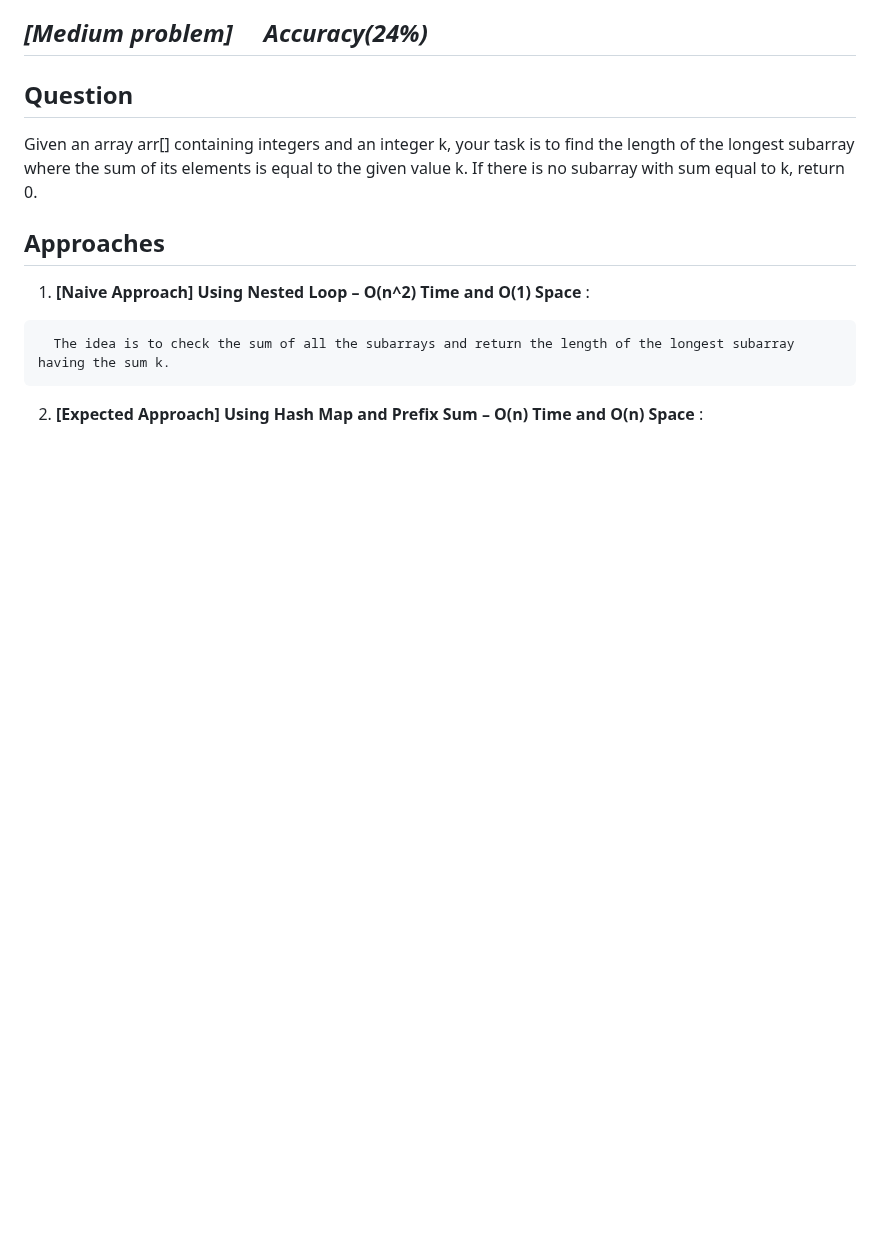
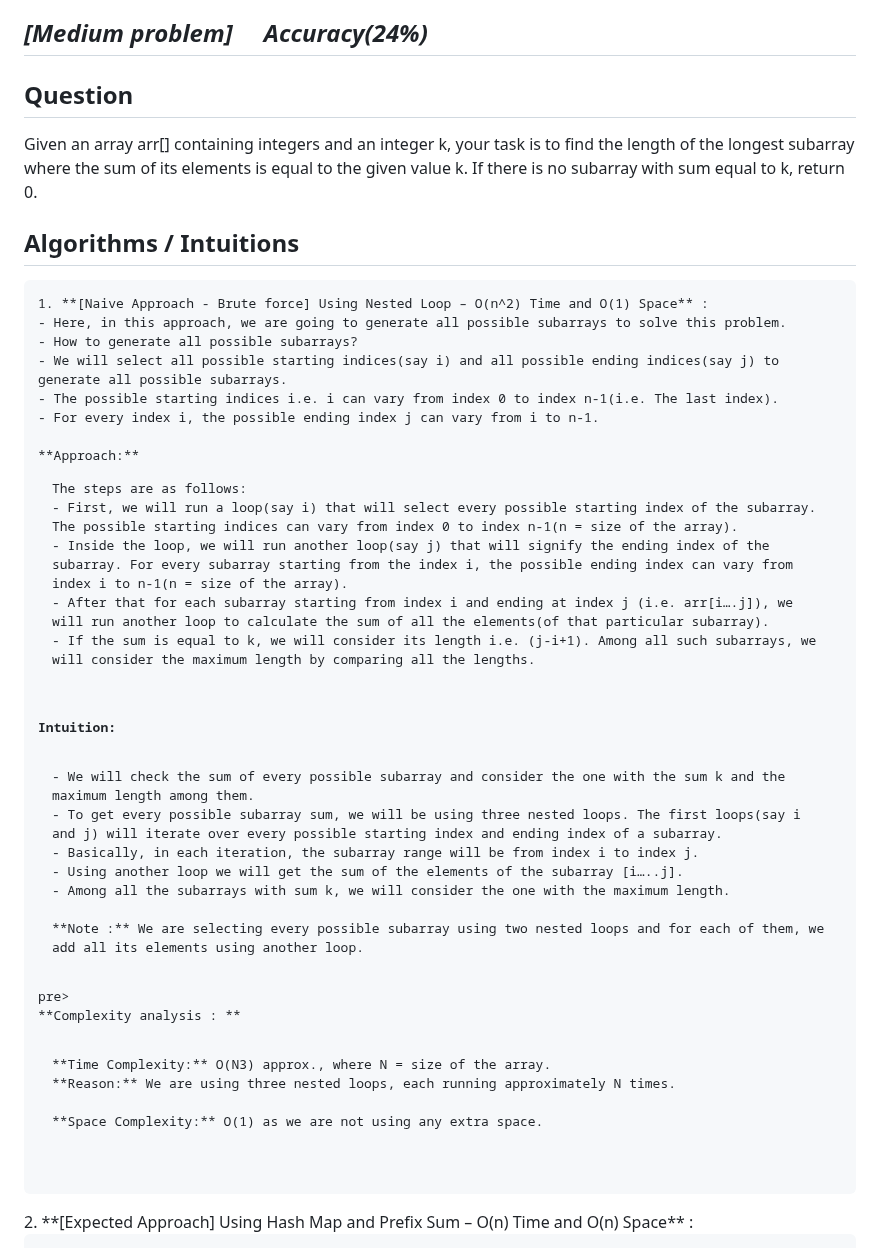
Before and after one commit to Sri-Hasini/cpp_problems, a Markdown page: 203.Longest_subarray_with_sum_K.md, the part around the change. Rendered like a GitHub page; blank space fills up the shorter version.

```diff
--- a/203.Longest_subarray_with_sum_K.md
+++ b/203.Longest_subarray_with_sum_K.md
@@ -8,10 +8,38 @@
 ## **Question**
 Given an array arr[] containing integers and an integer k, your task is to find the length of the longest subarray where the sum of its elements is equal to the given value k. If there is no subarray with sum equal to k, return 0.
 
-## **Approaches**
-1. **[Naive Approach] Using Nested Loop – O(n^2) Time and O(1) Space** :
-<pre>&nbsp; The idea is to check the sum of all the subarrays and return the length of the longest subarray having the sum k.</pre>
+## **Algorithms / Intuitions**
+<pre>
+1. **[Naive Approach - Brute force] Using Nested Loop – O(n^2) Time and O(1) Space** :
+- Here, in this approach, we are going to generate all possible subarrays to solve this problem.
+- How to generate all possible subarrays?
+- We will select all possible starting indices(say i) and all possible ending indices(say j) to generate all possible subarrays.
+- The possible starting indices i.e. i can vary from index 0 to index n-1(i.e. The last index).
+- For every index i, the possible ending index j can vary from i to n-1.
 
+**Approach:**
+<pre>The steps are as follows:
+- First, we will run a loop(say i) that will select every possible starting index of the subarray. The possible starting indices can vary from index 0 to index n-1(n = size of the array).
+- Inside the loop, we will run another loop(say j) that will signify the ending index of the subarray. For every subarray starting from the index i, the possible ending index can vary from index i to n-1(n = size of the array).
+- After that for each subarray starting from index i and ending at index j (i.e. arr[i….j]), we will run another loop to calculate the sum of all the elements(of that particular subarray).
+- If the sum is equal to k, we will consider its length i.e. (j-i+1). Among all such subarrays, we will consider the maximum length by comparing all the lengths.</pre>
+**Intuition:**
+<pre>
+- We will check the sum of every possible subarray and consider the one with the sum k and the maximum length among them.
+- To get every possible subarray sum, we will be using three nested loops. The first loops(say i and j) will iterate over every possible starting index and ending index of a subarray.
+- Basically, in each iteration, the subarray range will be from index i to index j.
+- Using another loop we will get the sum of the elements of the subarray [i…..j].
+- Among all the subarrays with sum k, we will consider the one with the maximum length.
+
+**Note :** We are selecting every possible subarray using two nested loops and for each of them, we add all its elements using another loop.</pre>pre>
+**Complexity analysis : **
+<pre>
+**Time Complexity:** O(N3) approx., where N = size of the array.
+**Reason:** We are using three nested loops, each running approximately N times.
+
+**Space Complexity:** O(1) as we are not using any extra space.
+</pre>
+</pre>
 2. **[Expected Approach] Using Hash Map and Prefix Sum – O(n) Time and O(n) Space** :
 <pre>&nbsp; - If you take a closer look at this problem, this is mainly an extension of Longest Subarray with 0 sum.
 &nbsp; - The idea is based on the fact that if Sj – Si = k (where Si and Sj are prefix sums till index i and j respectively, and  i < j), then the subarray between i+1 to j has sum equal to k.
```
